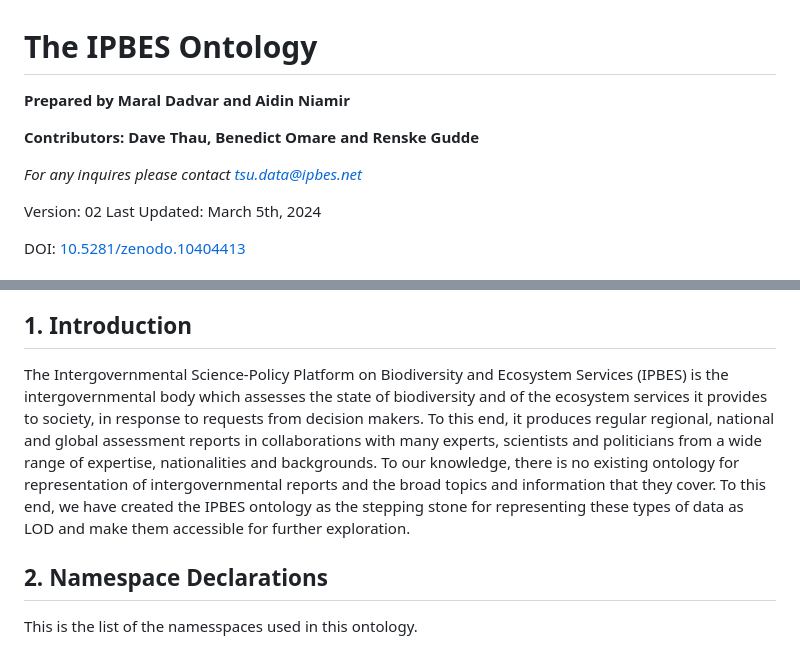
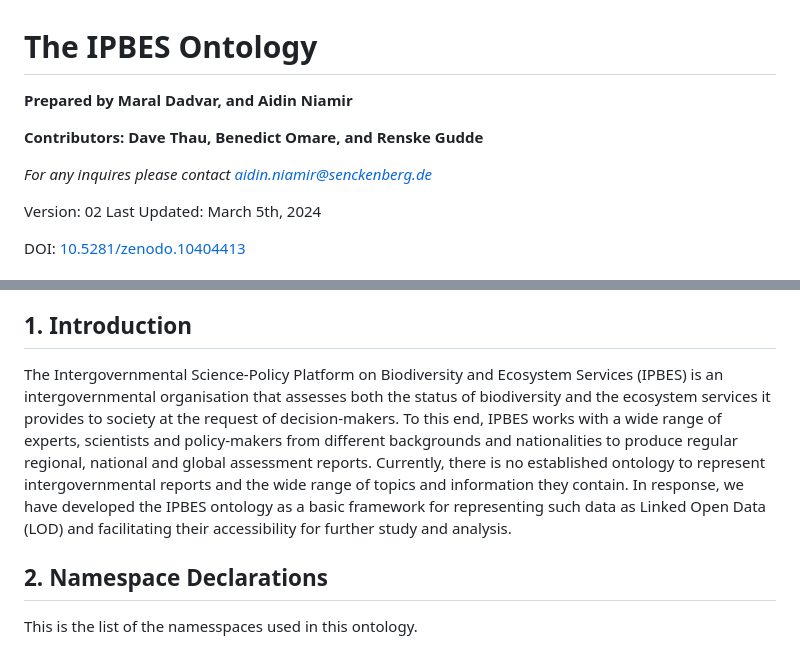
Before and after one commit to IPBES-Data/IPBES_Ontology, a Markdown page: IPBES_Ontology_Description_v02.md, 2 parts joined by grey strips. Rendered like a GitHub page.

```diff
--- a/IPBES_Ontology_Description_v02.md
+++ b/IPBES_Ontology_Description_v02.md
@@ -1,12 +1,12 @@
 # The IPBES Ontology
 
-**Prepared by Maral Dadvar and Aidin Niamir**
+**Prepared by Maral Dadvar, and Aidin Niamir**
 
-**Contributors: Dave Thau, Benedict Omare and Renske Gudde**
+**Contributors: Dave Thau, Benedict Omare, and Renske Gudde**
 
 
 *For any inquires please contact
-[tsu.data\@ipbes.net](mailto:tsu.data@ipbes.net)*
+[aidin.niamir@senckenberg.de](mailto:aidin.niamir@senceknberg.de)*
 
 Version: 02
 Last Updated: March 5th, 2024
@@ -25,7 +25,8 @@ The ontology developed for representing intergovernmental reports and the broad
 5. References
 
 ## 1. Introduction
-The Intergovernmental Science-Policy Platform on Biodiversity and Ecosystem Services (IPBES) is the intergovernmental body which assesses the state of biodiversity and of the ecosystem services it provides to society, in response to requests from decision makers. To this end, it produces regular regional, national and global assessment reports in collaborations with many experts, scientists and politicians from a wide range of expertise, nationalities and backgrounds. To our knowledge, there is no existing ontology for representation of intergovernmental reports and the broad topics and information that they cover. To this end, we have created the IPBES ontology as the stepping stone for representing these types of data as LOD and make them accessible for further exploration.
+
+The Intergovernmental Science-Policy Platform on Biodiversity and Ecosystem Services (IPBES) is an intergovernmental organisation that assesses both the status of biodiversity and the ecosystem services it provides to society at the request of decision-makers. To this end, IPBES works with a wide range of experts, scientists and policy-makers from different backgrounds and nationalities to produce regular regional, national and global assessment reports. Currently, there is no established ontology to represent intergovernmental reports and the wide range of topics and information they contain. In response, we have developed the IPBES ontology as a basic framework for representing such data as Linked Open Data (LOD) and facilitating their accessibility for further study and analysis.
 
 ## 2. Namespace Declarations
 This is the list of the namesspaces used in this ontology.
```
